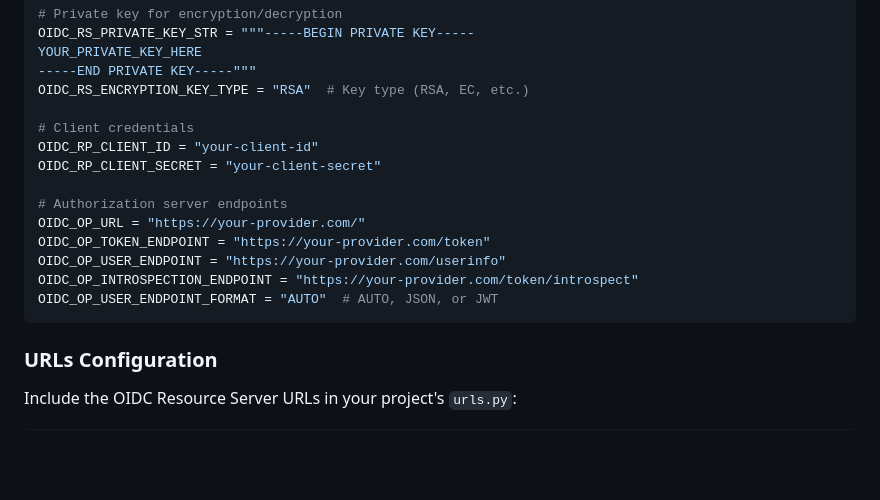
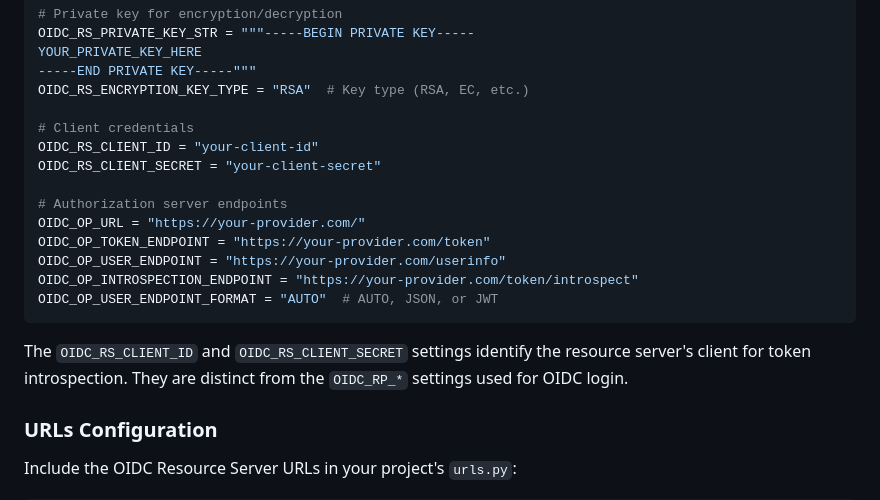
Before and after one commit to suitenumerique/django-lasuite, a Markdown page: documentation/how-to-use-oidc-resource-server-backend.md, the part around the change. Rendered like a GitHub page; blank space fills up the shorter version.

Commit message:
📝(oidc) document resource server credentials
Use the resource server settings read during token introspection.
Explain how these differ from the OIDC login client settings.

````diff
--- a/documentation/how-to-use-oidc-resource-server-backend.md
+++ b/documentation/how-to-use-oidc-resource-server-backend.md
@@ -38,8 +38,8 @@ YOUR_PRIVATE_KEY_HERE
 OIDC_RS_ENCRYPTION_KEY_TYPE = "RSA"  # Key type (RSA, EC, etc.)
 
 # Client credentials
-OIDC_RP_CLIENT_ID = "your-client-id"
-OIDC_RP_CLIENT_SECRET = "your-client-secret"
+OIDC_RS_CLIENT_ID = "your-client-id"
+OIDC_RS_CLIENT_SECRET = "your-client-secret"
 
 # Authorization server endpoints
 OIDC_OP_URL = "https://your-provider.com/"
@@ -48,6 +48,10 @@ OIDC_OP_USER_ENDPOINT = "https://your-provider.com/userinfo"
 OIDC_OP_INTROSPECTION_ENDPOINT = "https://your-provider.com/token/introspect"
 OIDC_OP_USER_ENDPOINT_FORMAT = "AUTO"  # AUTO, JSON, or JWT
 ```
+
+The `OIDC_RS_CLIENT_ID` and `OIDC_RS_CLIENT_SECRET` settings identify the resource
+server's client for token introspection. They are distinct from the `OIDC_RP_*`
+settings used for OIDC login.
 
 ### URLs Configuration
 
````
